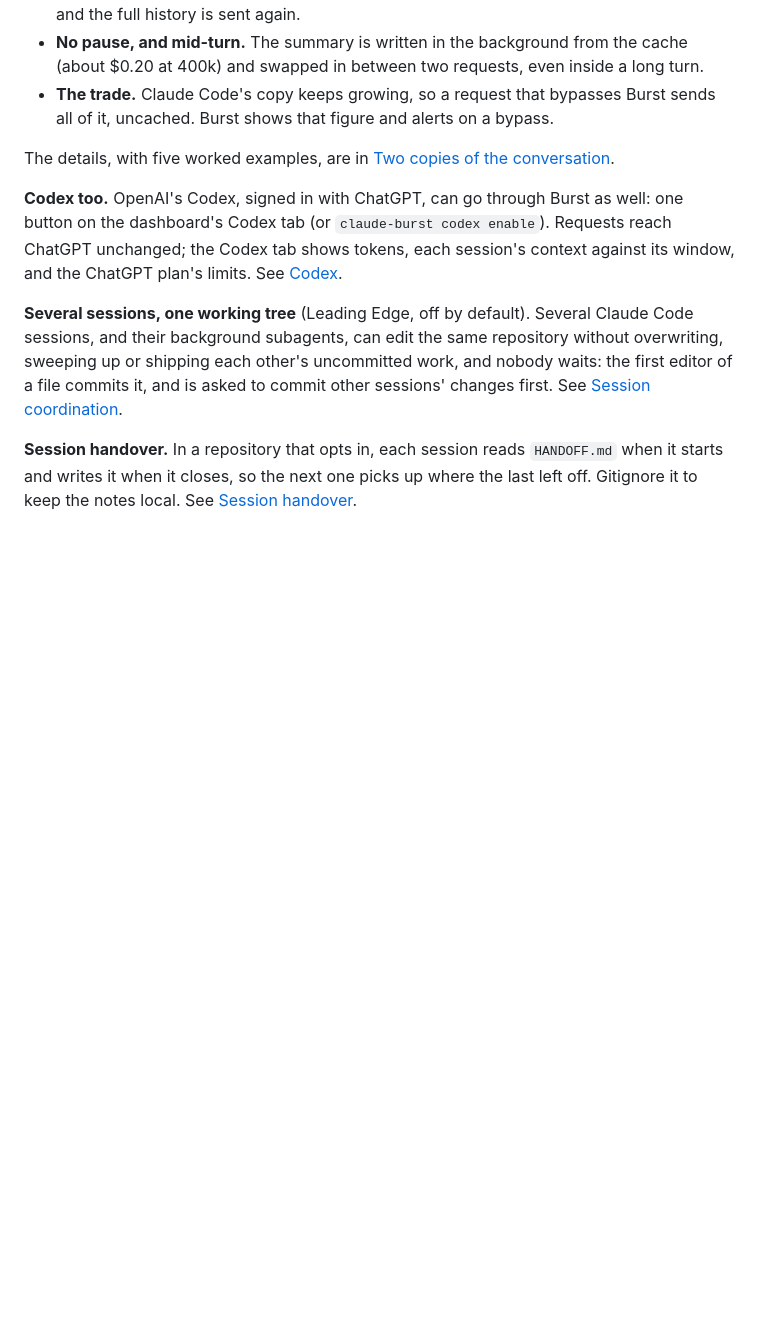
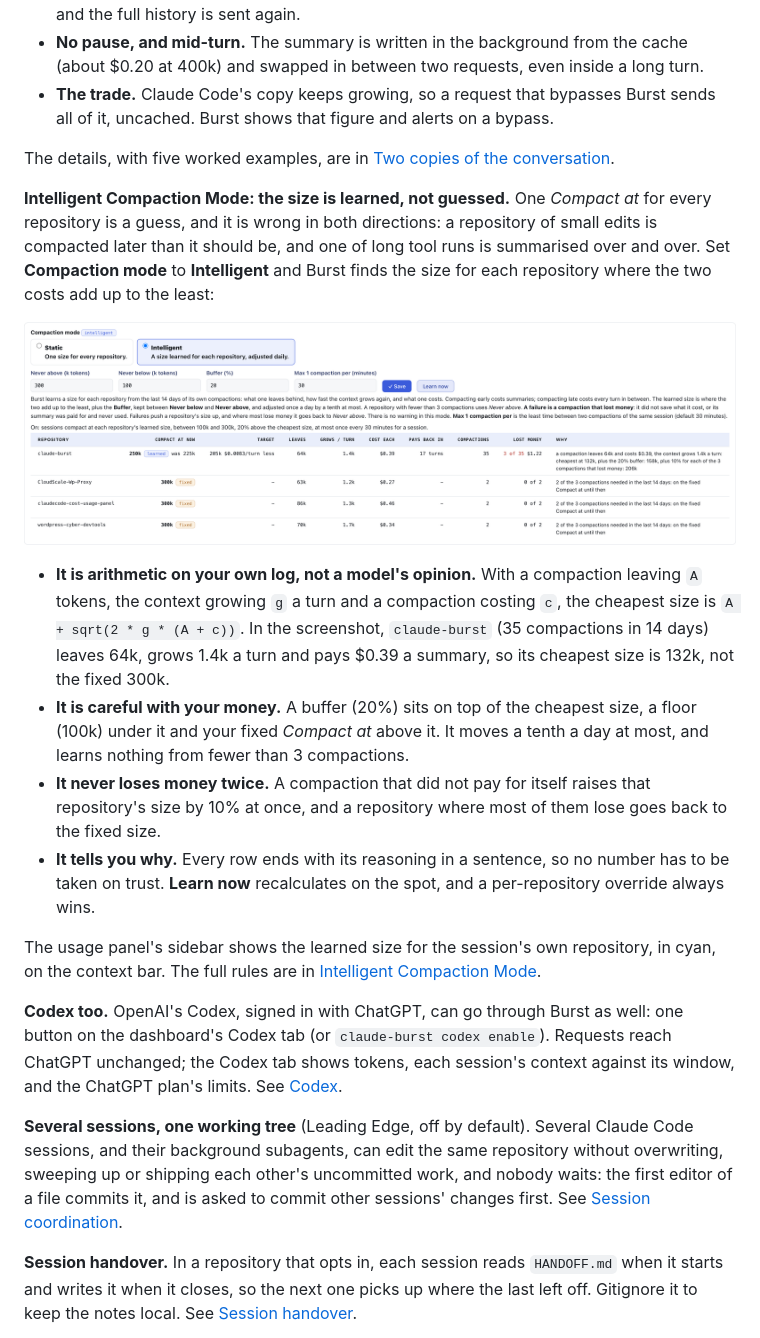
Before and after one commit to andrewbakercloudscale/claude-burst, a Markdown page: README.md, the part around one of its changes. Rendered like a GitHub page; pictures changed too: docs/screenshots/intelligent-compaction.png (added); blank space fills up the shorter version.

Commit message:
Docs: Intelligent Compaction Mode has its own place in the README and a screenshot of the dashboard's table, with a worked example from it

```diff
--- a/README.md
+++ b/README.md
@@ -221,6 +223,18 @@ Anthropic receives and bills:     139k tokens
 
 The details, with five worked examples, are in [Two copies of the conversation](docs/compaction.md#two-copies-of-the-conversation-what-claude-code-keeps-and-what-burst-sends).
 
+<a id="intelligent-compaction-mode"></a>
+**Intelligent Compaction Mode: the size is learned, not guessed.** One *Compact at* for every repository is a guess, and it is wrong in both directions: a repository of small edits is compacted later than it should be, and one of long tool runs is summarised over and over. Set **Compaction mode** to **Intelligent** and Burst finds the size for each repository where the two costs add up to the least:
+
+![Intelligent Compaction Mode on the dashboard: each repository with the size in force, the target, what a compaction leaves, growth per turn, cost, payback, the compactions that lost money, and the reason in words](docs/screenshots/intelligent-compaction.png)
+
+- **It is arithmetic on your own log, not a model's opinion.** With a compaction leaving `A` tokens, the context growing `g` a turn and a compaction costing `c`, the cheapest size is `A + sqrt(2 * g * (A + c))`. In the screenshot, `claude-burst` (35 compactions in 14 days) leaves 64k, grows 1.4k a turn and pays $0.39 a summary, so its cheapest size is 132k, not the fixed 300k.
+- **It is careful with your money.** A buffer (20%) sits on top of the cheapest size, a floor (100k) under it and your fixed *Compact at* above it. It moves a tenth a day at most, and learns nothing from fewer than 3 compactions.
+- **It never loses money twice.** A compaction that did not pay for itself raises that repository's size by 10% at once, and a repository where most of them lose goes back to the fixed size.
+- **It tells you why.** Every row ends with its reasoning in a sentence, so no number has to be taken on trust. **Learn now** recalculates on the spot, and a per-repository override always wins.
+
+The usage panel's sidebar shows the learned size for the session's own repository, in cyan, on the context bar. The full rules are in [Intelligent Compaction Mode](docs/compaction.md#intelligent-compaction-mode-a-limit-learned-for-each-repository).
+
 **Codex too.** OpenAI's Codex, signed in with ChatGPT, can go through Burst as well: one button on the dashboard's Codex tab (or `claude-burst codex enable`). Requests reach ChatGPT unchanged; the Codex tab shows tokens, each session's context against its window, and the ChatGPT plan's limits. See [Codex](docs/codex.md).
 
 **Several sessions, one working tree** (Leading Edge, off by default). Several Claude Code sessions, and their background subagents, can edit the same repository without overwriting, sweeping up or shipping each other's uncommitted work, and nobody waits: the first editor of a file commits it, and is asked to commit other sessions' changes first. See [Session coordination](docs/coordination.md).
```
Also changed, not shown: other parts of README.md (+3 -1 lines), docs/compaction.md (+8 -0 lines).
